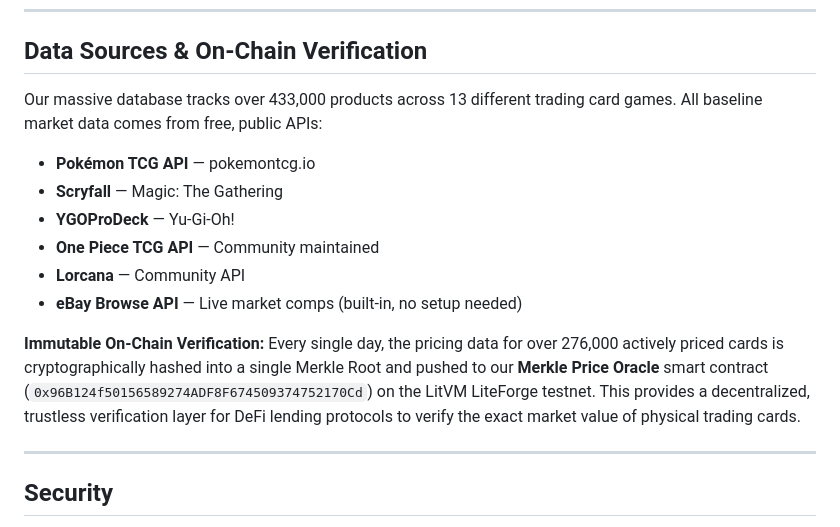
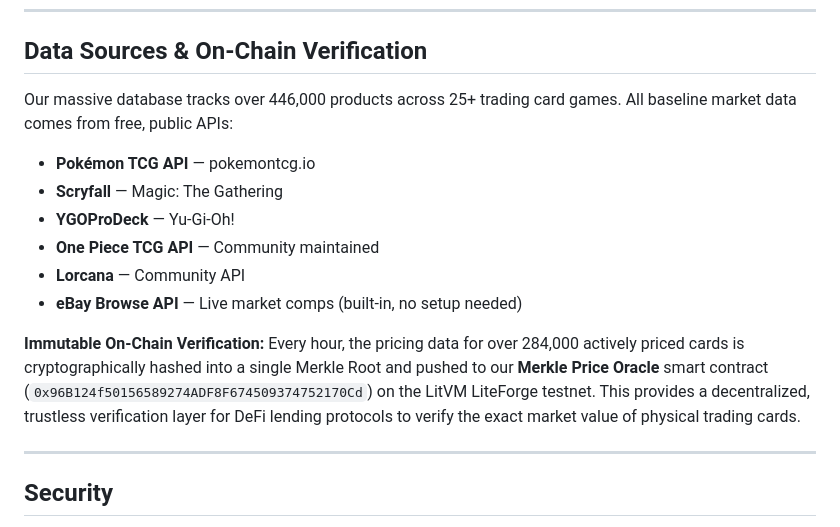
Before and after one commit to sailorpepe/tcg-oracle-app, a Markdown page: README.md, the part around the change. GitHub-like rendering.

Commit message:
docs: refresh live numbers (446K products, 284K hourly Merkle leaves, 25+ games)

```diff
--- a/README.md
+++ b/README.md
@@ -134,7 +134,7 @@ We believe your data is yours. By allowing you to connect your own local Ollama
 
 ## Data Sources & On-Chain Verification
 
-Our massive database tracks over 433,000 products across 13 different trading card games. All baseline market data comes from free, public APIs:
+Our massive database tracks over 446,000 products across 25+ trading card games. All baseline market data comes from free, public APIs:
 
 - **Pokémon TCG API** — pokemontcg.io
 - **Scryfall** — Magic: The Gathering
@@ -144,7 +144,7 @@ Our massive database tracks over 433,000 products across 13 different trading ca
 - **eBay Browse API** — Live market comps (built-in, no setup needed)
 
 **Immutable On-Chain Verification:**
-Every single day, the pricing data for over 276,000 actively priced cards is cryptographically hashed into a single Merkle Root and pushed to our **Merkle Price Oracle** smart contract (`0x96B124f50156589274ADF8F674509374752170Cd`) on the LitVM LiteForge testnet. This provides a decentralized, trustless verification layer for DeFi lending protocols to verify the exact market value of physical trading cards.
+Every hour, the pricing data for over 284,000 actively priced cards is cryptographically hashed into a single Merkle Root and pushed to our **Merkle Price Oracle** smart contract (`0x96B124f50156589274ADF8F674509374752170Cd`) on the LitVM LiteForge testnet. This provides a decentralized, trustless verification layer for DeFi lending protocols to verify the exact market value of physical trading cards.
 
 ---
 
```
